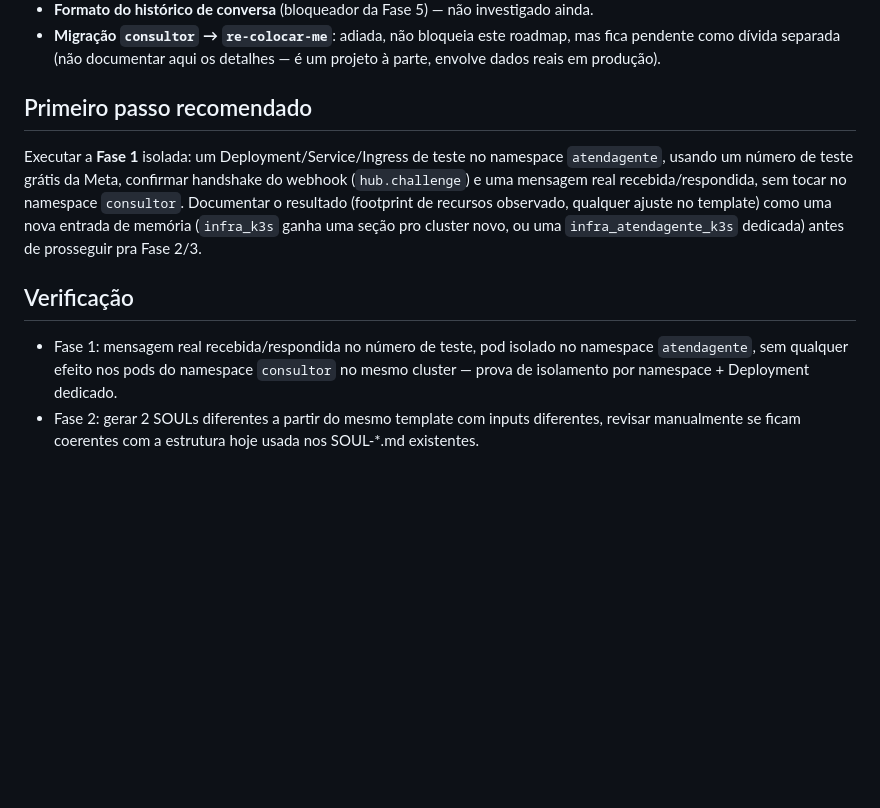
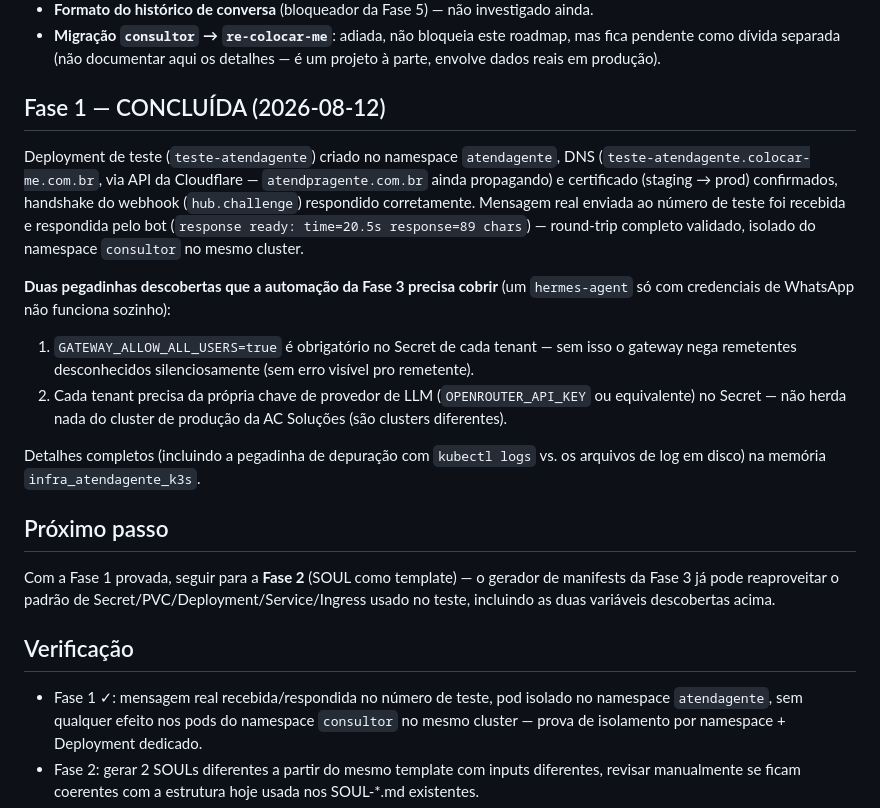
Before and after one commit to pachecasatSP/AtendAgente, a Markdown page: specs/roadmap-multi-tenant.md, the part around the change. GitHub-like rendering; blank space fills up the shorter version.

Commit message:
Fase 1 do roadmap multi-tenant: validada de ponta a ponta
Deployment de teste isolado no namespace atendagente respondeu a uma
mensagem real de WhatsApp. Documenta as duas variáveis obrigatórias
por tenant descobertas no processo (GATEWAY_ALLOW_ALL_USERS e chave
de provedor de LLM), que a automação da Fase 3 precisa gerar.

Co-Authored-By: Claude Sonnet 5 <noreply@anthropic.com>

```diff
--- a/specs/roadmap-multi-tenant.md
+++ b/specs/roadmap-multi-tenant.md
@@ -179,20 +179,39 @@ em vez de destruir o tenant.
   roadmap, mas fica pendente como dívida separada (não documentar aqui os
   detalhes — é um projeto à parte, envolve dados reais em produção).
 
-## Primeiro passo recomendado
+## Fase 1 — CONCLUÍDA (2026-08-12)
 
-Executar a **Fase 1** isolada: um Deployment/Service/Ingress de teste no
-namespace `atendagente`, usando um número de teste grátis da Meta,
-confirmar handshake do webhook (`hub.challenge`) e uma mensagem real
-recebida/respondida, sem tocar no namespace `consultor`. Documentar o
-resultado (footprint de recursos observado, qualquer ajuste no template)
-como uma nova entrada de memória (`infra_k3s` ganha uma seção pro cluster
-novo, ou uma `infra_atendagente_k3s` dedicada) antes de prosseguir pra
-Fase 2/3.
+Deployment de teste (`teste-atendagente`) criado no namespace
+`atendagente`, DNS (`teste-atendagente.colocar-me.com.br`, via API da
+Cloudflare — `atendpragente.com.br` ainda propagando) e certificado
+(staging → prod) confirmados, handshake do webhook (`hub.challenge`)
+respondido corretamente. Mensagem real enviada ao número de teste foi
+recebida e respondida pelo bot (`response ready: time=20.5s
+response=89 chars`) — round-trip completo validado, isolado do namespace
+`consultor` no mesmo cluster.
+
+**Duas pegadinhas descobertas que a automação da Fase 3 precisa cobrir**
+(um `hermes-agent` só com credenciais de WhatsApp não funciona sozinho):
+1. `GATEWAY_ALLOW_ALL_USERS=true` é obrigatório no Secret de cada
+   tenant — sem isso o gateway nega remetentes desconhecidos
+   silenciosamente (sem erro visível pro remetente).
+2. Cada tenant precisa da própria chave de provedor de LLM
+   (`OPENROUTER_API_KEY` ou equivalente) no Secret — não herda nada do
+   cluster de produção da AC Soluções (são clusters diferentes).
+
+Detalhes completos (incluindo a pegadinha de depuração com `kubectl
+logs` vs. os arquivos de log em disco) na memória `infra_atendagente_k3s`.
+
+## Próximo passo
+
+Com a Fase 1 provada, seguir para a **Fase 2** (SOUL como template) — o
+gerador de manifests da Fase 3 já pode reaproveitar o padrão de
+Secret/PVC/Deployment/Service/Ingress usado no teste, incluindo as duas
+variáveis descobertas acima.
 
 ## Verificação
 
-- Fase 1: mensagem real recebida/respondida no número de teste, pod
+- Fase 1 ✓: mensagem real recebida/respondida no número de teste, pod
   isolado no namespace `atendagente`, sem qualquer efeito nos pods do
   namespace `consultor` no mesmo cluster — prova de isolamento por
   namespace + Deployment dedicado.
```
